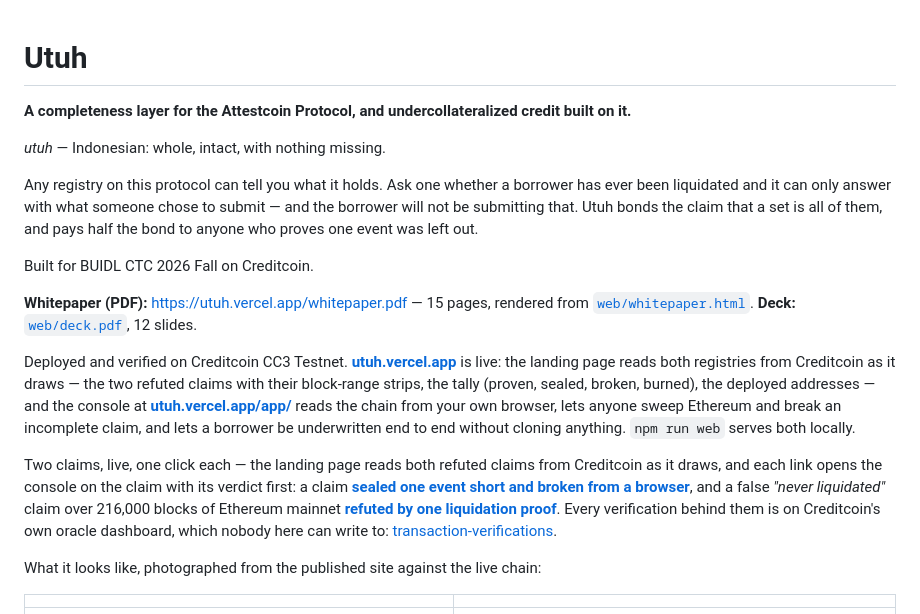
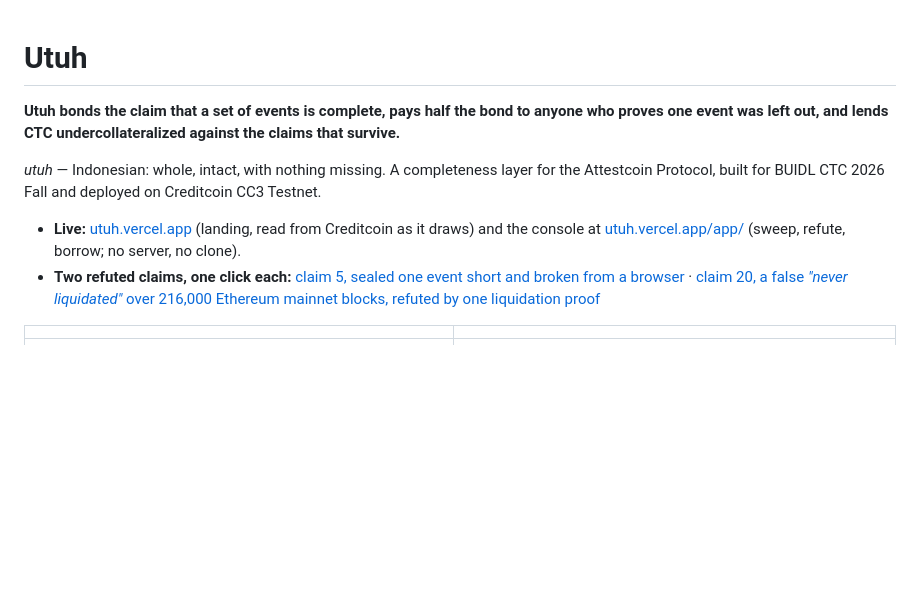
Before and after one commit to PugarHuda/utuh, a Markdown page: README.md, the part around one of its changes. Rendered like a GitHub page; blank space fills up the shorter version.

```diff
--- a/README.md
+++ b/README.md
@@ -1,35 +1,16 @@
 # Utuh
 
-**A completeness layer for the Attestcoin Protocol, and undercollateralized credit built on it.**
-
-_utuh_ — Indonesian: whole, intact, with nothing missing.
-
-Any registry on this protocol can tell you what it holds. Ask one whether a borrower has ever been
-liquidated and it can only answer with what someone chose to submit — and the borrower will not be
-submitting that. Utuh bonds the claim that a set is all of them, and pays half the bond to anyone
-who proves one event was left out.
-
-Built for BUIDL CTC 2026 Fall on Creditcoin.
-
-**Whitepaper (PDF):** https://utuh.vercel.app/whitepaper.pdf — 15 pages, rendered from
-[`web/whitepaper.html`](web/whitepaper.html). **Deck:** [`web/deck.pdf`](web/deck.pdf), 12 slides.
-
-Deployed and verified on Creditcoin CC3 Testnet. **[utuh.vercel.app](https://utuh.vercel.app/)**
-is live: the landing page reads both registries from Creditcoin as it draws — the two refuted
-claims with their block-range strips, the tally (proven, sealed, broken, burned), the deployed
-addresses — and the console at **[utuh.vercel.app/app/](https://utuh.vercel.app/app/)** reads the
-chain from your own browser, lets anyone sweep Ethereum and break an incomplete claim, and lets a
-borrower be underwritten end to end without cloning anything. `npm run web` serves both locally.
-
-Two claims, live, one click each — the landing page reads both refuted claims from Creditcoin as
-it draws, and each link opens the console on the claim with its verdict first:
-a claim **[sealed one event short and broken from a browser](https://utuh.vercel.app/?claim=5)**,
-and a false _"never liquidated"_ claim over 216,000 blocks of Ethereum mainnet
-**[refuted by one liquidation proof](https://utuh.vercel.app/?deployment=mainnet&claim=20)**.
-Every verification behind them is on Creditcoin's own oracle dashboard, which nobody here can
-write to: [transaction-verifications](https://dashboard.cc3-testnet.creditcoin.network/transaction-verifications).
-
-What it looks like, photographed from the published site against the live chain:
+**Utuh bonds the claim that a set of events is complete, pays half the bond to anyone who proves
+one event was left out, and lends CTC undercollateralized against the claims that survive.**
+
+_utuh_ — Indonesian: whole, intact, with nothing missing. A completeness layer for the Attestcoin
+Protocol, built for BUIDL CTC 2026 Fall and deployed on Creditcoin CC3 Testnet.
+
+- **Live:** [utuh.vercel.app](https://utuh.vercel.app/) (landing, read from Creditcoin as it draws)
+  and the console at [utuh.vercel.app/app/](https://utuh.vercel.app/app/) (sweep, refute, borrow;
+  no server, no clone).
+- **Two refuted claims, one click each:** [claim 5, sealed one event short and broken from a browser](https://utuh.vercel.app/?claim=5)
+  · [claim 20, a false _"never liquidated"_ over 216,000 Ethereum mainnet blocks, refuted by one liquidation proof](https://utuh.vercel.app/?deployment=mainnet&claim=20)
 
 | | |
 | --- | --- |
```
Also changed, not shown: other parts of README.md (+65 -13 lines).
